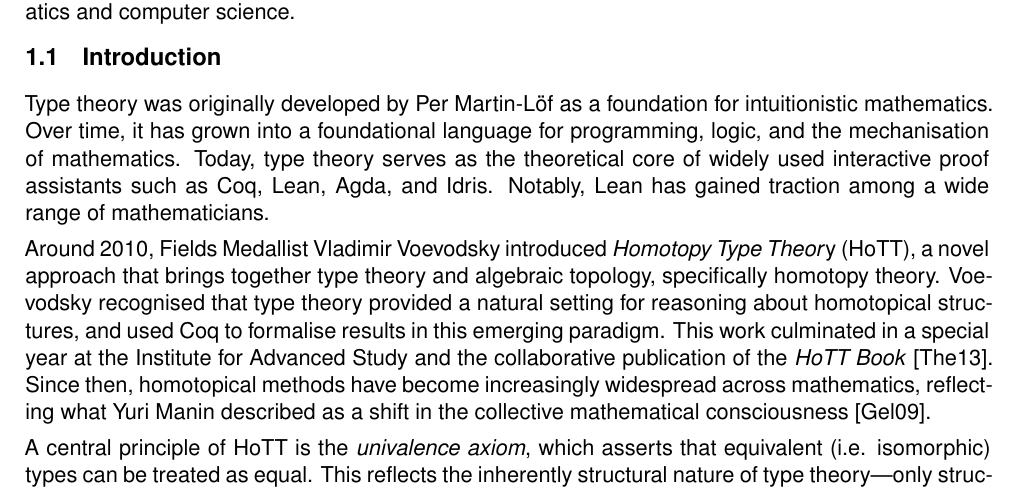
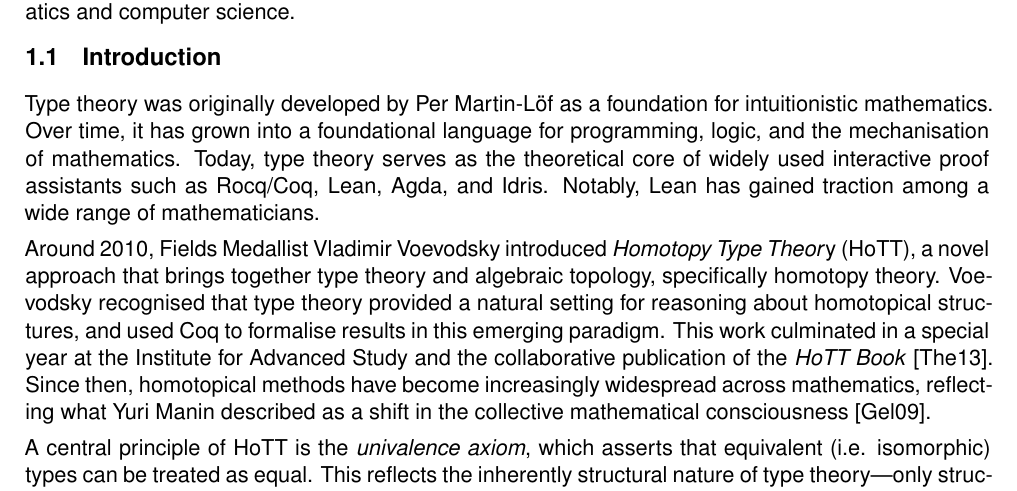
Before and after one commit to txa/DTT-grant, a LaTeX document (4.Vision_and_Approach.tex): part of page 1 of 9, cut so that both start at the same text. Compiled offline with LaTeX, dvips and Ghostscript.

Commit message:
Coq -> Rocq/Coq

```diff
--- a/4.Vision_and_Approach.tex
+++ b/4.Vision_and_Approach.tex
@@ -138,7 +138,7 @@ for intuitionistic mathematics. Over time, it has grown into a
 foundational language for programming, logic, and the
 mechanisation of mathematics. Today, type theory serves as the
 theoretical core of widely used interactive proof assistants such as
-Coq, Lean, Agda, and Idris. Notably, Lean has gained traction among
+Rocq/Coq, Lean, Agda, and Idris. Notably, Lean has gained traction among
 a wide range of mathematicians.
 %, including those working in classical
 %(non-constructive) domains.
```
